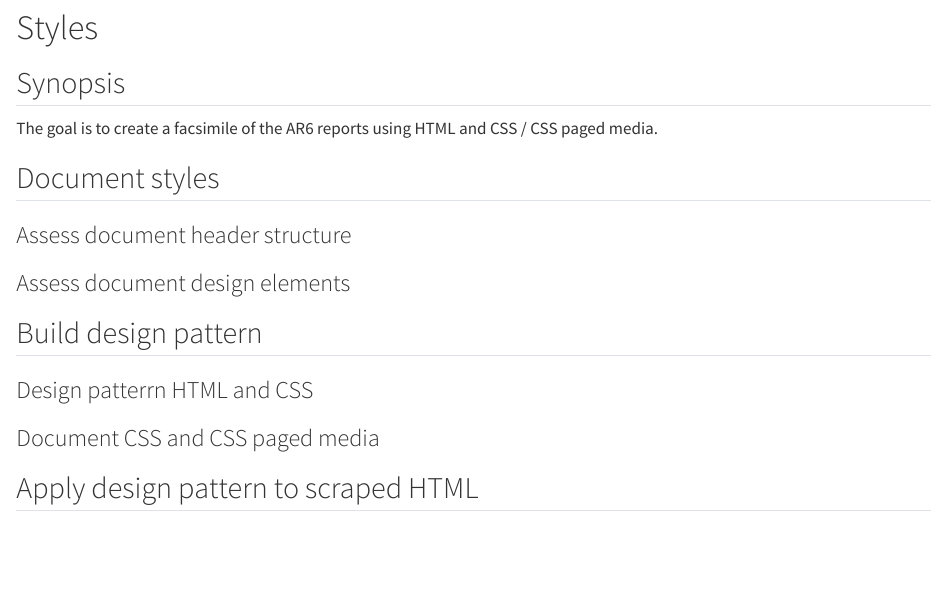
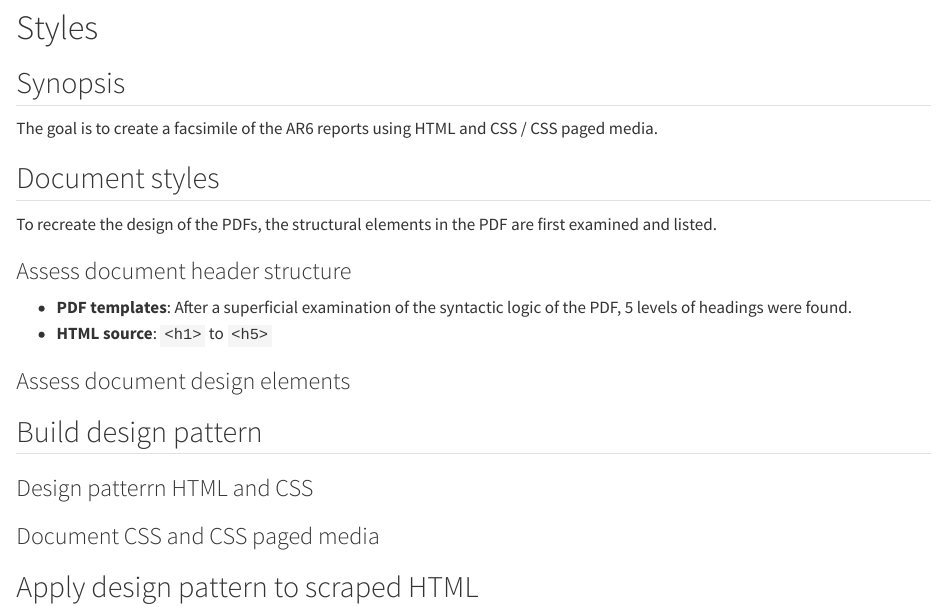
Before and after one commit to TIBHannover/climate-knowledge-graph, a Quarto document (styles.qmd): the page in a window 1100 px wide, from its top. Rendered offline with R 4.5, knitr and Pandoc in place of Quarto, with nearby package versions.

Commit message:
Update styles.qmd

```diff
--- a/styles.qmd
+++ b/styles.qmd
@@ -4,8 +4,11 @@
 The goal is to create a facsimile of the AR6 reports using HTML and CSS / CSS paged media.
 
 ## Document styles
+To recreate the design of the PDFs, the structural elements in the PDF are first examined and listed.
 
 ### Assess document header structure
+- **PDF templates**: After a superficial examination of the syntactic logic of the PDF, 5 levels of headings were found.
+- **HTML source**: `<h1>` to `<h5>`
 
 ### Assess document design elements
 
```
